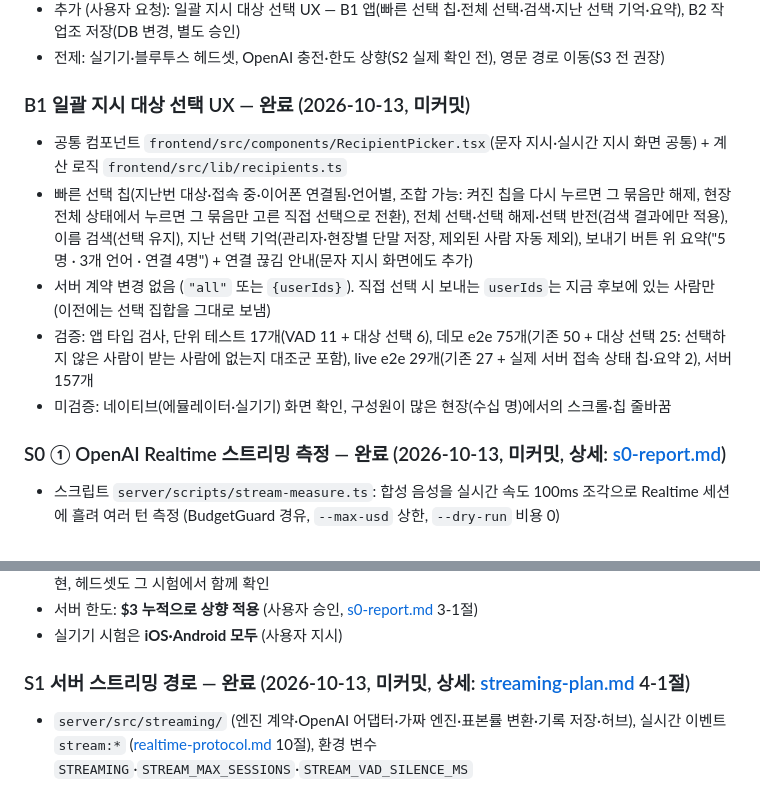
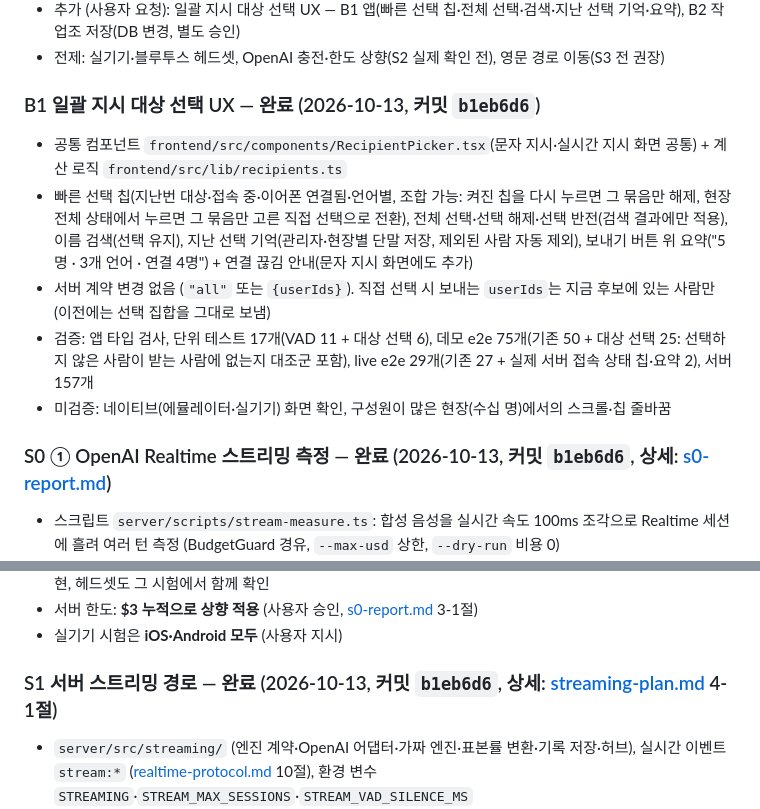
Before and after one commit to jang-tang/SYNCREW, a Markdown page: docs/implementation-plan.md, 2 parts joined by grey strips. Drawn GitHub-style.

```diff
--- a/docs/implementation-plan.md
+++ b/docs/implementation-plan.md
@@ -185,7 +185,7 @@
 - 추가 (사용자 요청): 일괄 지시 대상 선택 UX — B1 앱(빠른 선택 칩·전체 선택·검색·지난 선택 기억·요약), B2 작업조 저장(DB 변경, 별도 승인)
 - 전제: 실기기·블루투스 헤드셋, OpenAI 충전·한도 상향(S2 실제 확인 전), 영문 경로 이동(S3 전 권장)
 
-### B1 일괄 지시 대상 선택 UX — 완료 (2026-10-13, 미커밋)
+### B1 일괄 지시 대상 선택 UX — 완료 (2026-10-13, 커밋 `b1eb6d6`)
 
 - 공통 컴포넌트 `frontend/src/components/RecipientPicker.tsx`(문자 지시·실시간 지시 화면 공통) + 계산 로직 `frontend/src/lib/recipients.ts`
 - 빠른 선택 칩(지난번 대상·접속 중·이어폰 연결됨·언어별, 조합 가능: 켜진 칩을 다시 누르면 그 묶음만 해제, 현장 전체 상태에서 누르면 그 묶음만 고른 직접 선택으로 전환), 전체 선택·선택 해제·선택 반전(검색 결과에만 적용), 이름 검색(선택 유지), 지난 선택 기억(관리자·현장별 단말 저장, 제외된 사람 자동 제외), 보내기 버튼 위 요약("5명 · 3개 언어 · 연결 4명") + 연결 끊김 안내(문자 지시 화면에도 추가)
@@ -193,7 +193,7 @@
 - 검증: 앱 타입 검사, 단위 테스트 17개(VAD 11 + 대상 선택 6), 데모 e2e 75개(기존 50 + 대상 선택 25: 선택하지 않은 사람이 받는 사람에 없는지 대조군 포함), live e2e 29개(기존 27 + 실제 서버 접속 상태 칩·요약 2), 서버 157개
 - 미검증: 네이티브(에뮬레이터·실기기) 화면 확인, 구성원이 많은 현장(수십 명)에서의 스크롤·칩 줄바꿈
 
-### S0 ① OpenAI Realtime 스트리밍 측정 — 완료 (2026-10-13, 미커밋, 상세: [s0-report.md](s0-report.md))
+### S0 ① OpenAI Realtime 스트리밍 측정 — 완료 (2026-10-13, 커밋 `b1eb6d6`, 상세: [s0-report.md](s0-report.md))
 
 - 스크립트 `server/scripts/stream-measure.ts`: 합성 음성을 실시간 속도 100ms 조각으로 Realtime 세션에 흘려 여러 턴 측정 (BudgetGuard 경유, `--max-usd` 상한, `--dry-run` 비용 0)
 - 결과: 말 끝 → 첫 번역 음성 P50 1.83초(server_vad, 11턴) / 2.06초(semantic_vad, 5턴), 입력 음성 10토큰/초·출력 20토큰/초, 턴당 $0.0102, 말한 1분당 약 $0.175, 함정 질문 4/4 번역만 함, 세션 중간 끊김 1회(재현 안 됨)
@@ -212,7 +212,7 @@
 - 서버 한도: **$3 누적으로 상향 적용** (사용자 승인, [s0-report.md](s0-report.md) 3-1절)
 - 실기기 시험은 **iOS·Android 모두** (사용자 지시)
 
-### S1 서버 스트리밍 경로 — 완료 (2026-10-13, 미커밋, 상세: [streaming-plan.md](streaming-plan.md) 4-1절)
+### S1 서버 스트리밍 경로 — 완료 (2026-10-13, 커밋 `b1eb6d6`, 상세: [streaming-plan.md](streaming-plan.md) 4-1절)
 
 - `server/src/streaming/` (엔진 계약·OpenAI 어댑터·가짜 엔진·표본률 변환·기록 저장·허브), 실시간 이벤트 `stream:*` ([realtime-protocol.md](realtime-protocol.md) 10절), 환경 변수 `STREAMING`·`STREAM_MAX_SESSIONS`·`STREAM_VAD_SILENCE_MS`
 - 서버 테스트 **181개** 통과 (스트리밍 24 추가, 12회 반복 안정). DB 구조 변경 없음
```
Also changed, not shown: CLAUDE.md (+2 -2 lines).
